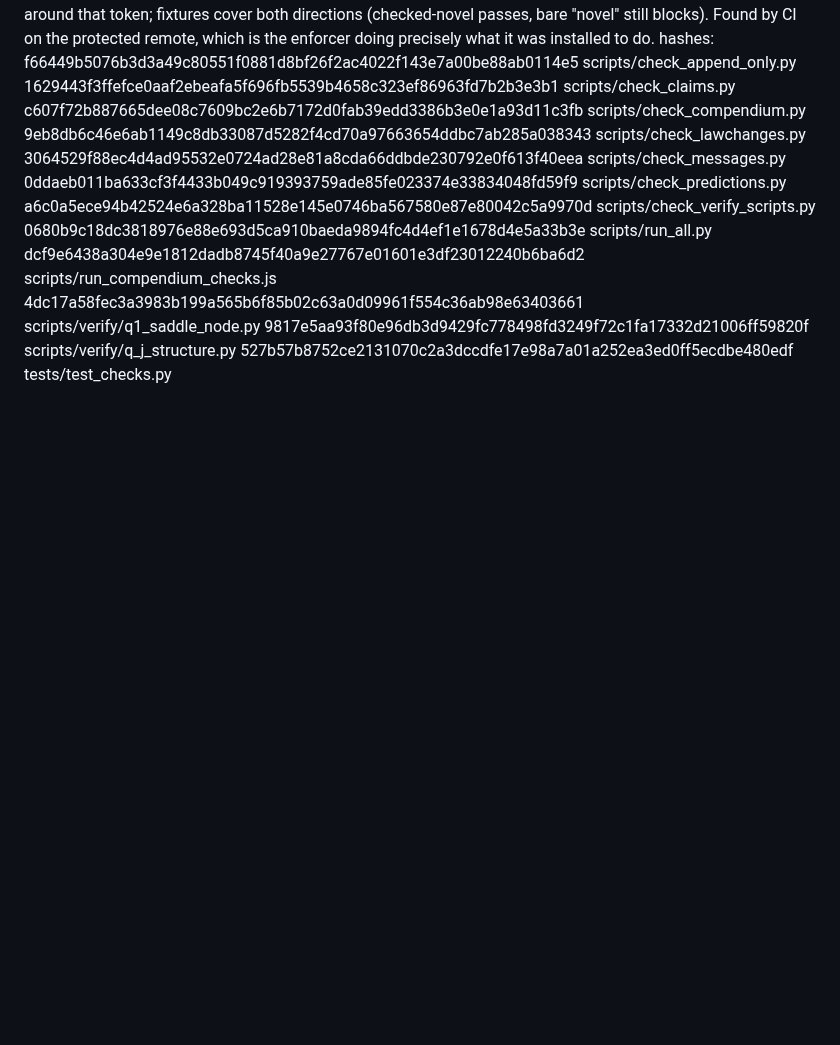
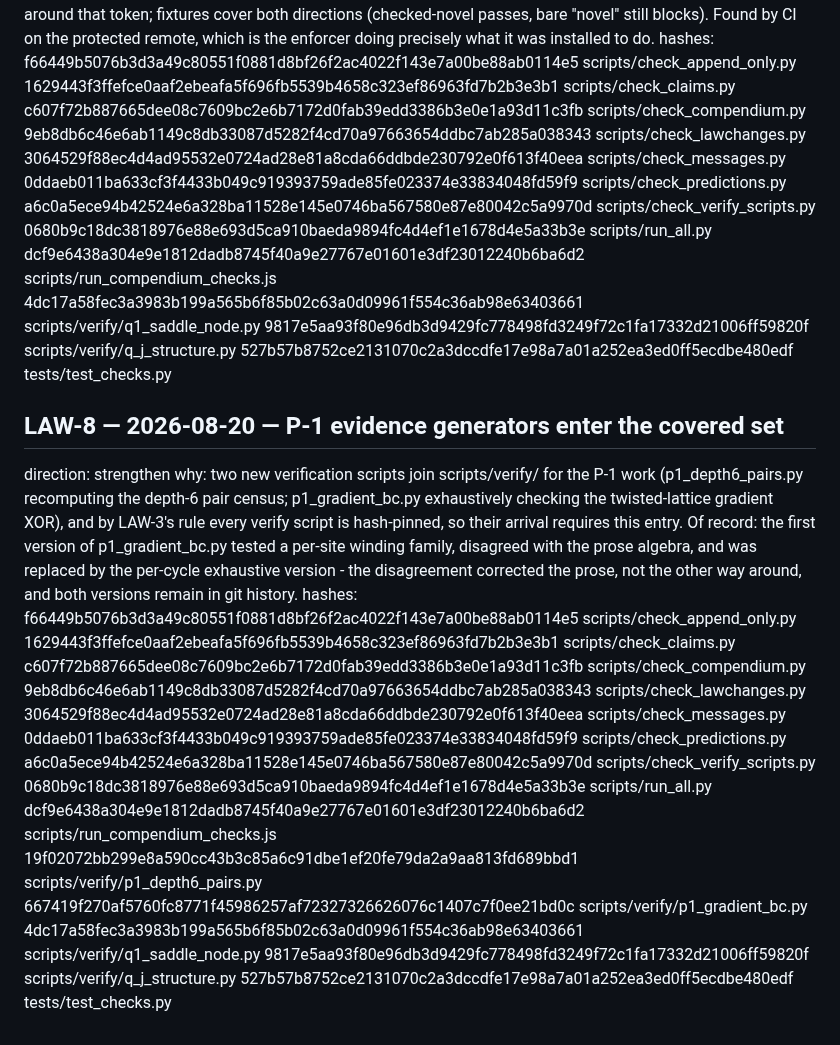
Before and after one commit to nickjoven/proslambenomenos, a Markdown page: LAWCHANGES.md, the part around the change. Rendered like a GitHub page; blank space fills up the shorter version.

Commit message:
LAW-8: hash-pin the two P-1 verification scripts

```diff
--- a/LAWCHANGES.md
+++ b/LAWCHANGES.md
@@ -163,3 +163,30 @@ hashes:
   4dc17a58fec3a3983b199a565b6f85b02c63a0d09961f554c36ab98e63403661  scripts/verify/q1_saddle_node.py
   9817e5aa93f80e96db3d9429fc778498fd3249f72c1fa17332d21006ff59820f  scripts/verify/q_j_structure.py
   527b57b8752ce2131070c2a3dccdfe17e98a7a01a252ea3ed0ff5ecdbe480edf  tests/test_checks.py
+
+## LAW-8 — 2026-08-20 — P-1 evidence generators enter the covered set
+direction: strengthen
+why: two new verification scripts join scripts/verify/ for the P-1
+work (p1_depth6_pairs.py recomputing the depth-6 pair census;
+p1_gradient_bc.py exhaustively checking the twisted-lattice gradient
+XOR), and by LAW-3's rule every verify script is hash-pinned, so
+their arrival requires this entry. Of record: the first version of
+p1_gradient_bc.py tested a per-site winding family, disagreed with
+the prose algebra, and was replaced by the per-cycle exhaustive
+version - the disagreement corrected the prose, not the other way
+around, and both versions remain in git history.
+hashes:
+  f66449b5076b3d3a49c80551f0881d8bf26f2ac4022f143e7a00be88ab0114e5  scripts/check_append_only.py
+  1629443f3ffefce0aaf2ebeafa5f696fb5539b4658c323ef86963fd7b2b3e3b1  scripts/check_claims.py
+  c607f72b887665dee08c7609bc2e6b7172d0fab39edd3386b3e0e1a93d11c3fb  scripts/check_compendium.py
+  9eb8db6c46e6ab1149c8db33087d5282f4cd70a97663654ddbc7ab285a038343  scripts/check_lawchanges.py
+  3064529f88ec4d4ad95532e0724ad28e81a8cda66ddbde230792e0f613f40eea  scripts/check_messages.py
+  0ddaeb011ba633cf3f4433b049c919393759ade85fe023374e33834048fd59f9  scripts/check_predictions.py
+  a6c0a5ece94b42524e6a328ba11528e145e0746ba567580e87e80042c5a9970d  scripts/check_verify_scripts.py
+  0680b9c18dc3818976e88e693d5ca910baeda9894fc4d4ef1e1678d4e5a33b3e  scripts/run_all.py
+  dcf9e6438a304e9e1812dadb8745f40a9e27767e01601e3df23012240b6ba6d2  scripts/run_compendium_checks.js
+  19f02072bb299e8a590cc43b3c85a6c91dbe1ef20fe79da2a9aa813fd689bbd1  scripts/verify/p1_depth6_pairs.py
+  667419f270af5760fc8771f45986257af72327326626076c1407c7f0ee21bd0c  scripts/verify/p1_gradient_bc.py
+  4dc17a58fec3a3983b199a565b6f85b02c63a0d09961f554c36ab98e63403661  scripts/verify/q1_saddle_node.py
+  9817e5aa93f80e96db3d9429fc778498fd3249f72c1fa17332d21006ff59820f  scripts/verify/q_j_structure.py
+  527b57b8752ce2131070c2a3dccdfe17e98a7a01a252ea3ed0ff5ecdbe480edf  tests/test_checks.py
```
